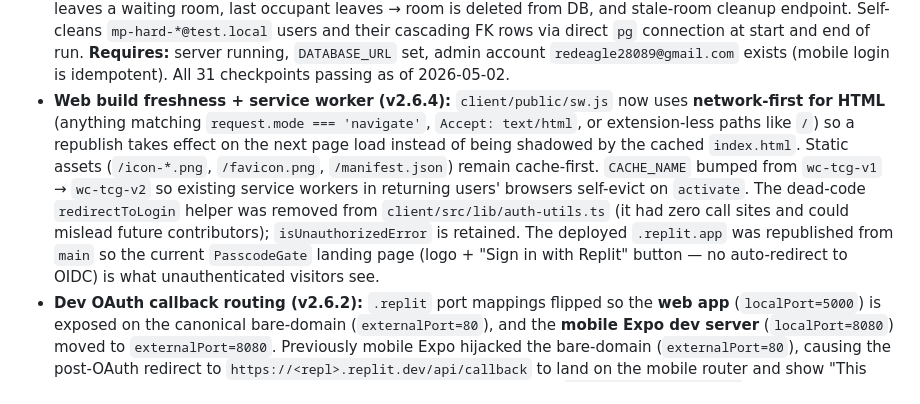
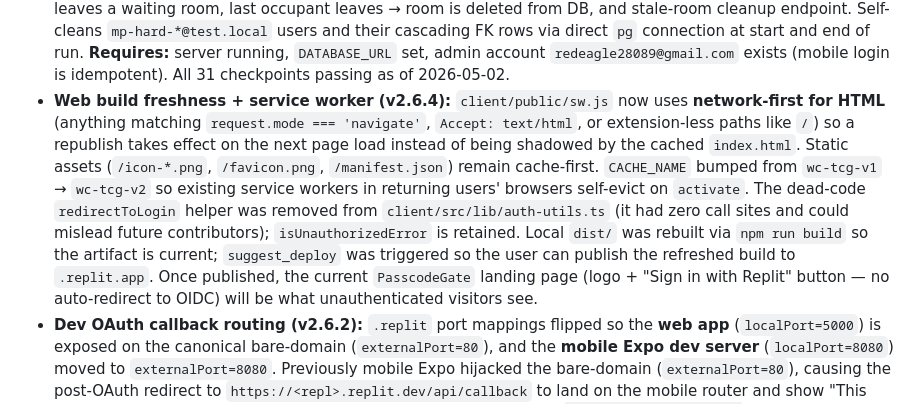
Before and after one commit to redeagle28089-maker/Wisdom-and-Chance, a Markdown page: replit.md, the part around the change. Drawn GitHub-style.

Commit message:
Task #64: Republish web app + harden service worker so the W&C landing page (PasscodeGate with "Sign in with Replit" button) is what unauthenticated visitors see at the deployed `.replit.app` URL — no auto-redirect to Replit OIDC.
Root cause of the user's complaint: the deployed `dist/` build was
from Apr 30 15:11 (2+ days behind `main`) so visitors were getting
the old client code. Compounding factor: `client/public/sw.js` listed
`/` in `STATIC_ASSETS` and used a cache-first strategy, so returning
users would have continued to see the old `index.html` even after a
republish until the SW cache evicted on its own.

Changes:
- `client/public/sw.js`: bumped `CACHE_NAME` `wc-tcg-v1` → `wc-tcg-v2`
  (forces eviction of the old cache on `activate`); removed `/` from
  `STATIC_ASSETS`; added `isHtmlRequest()` helper and a network-first
  branch for HTML/navigation requests with cache fallback only on
  network failure; everything else (Vite-hashed JS/CSS, icons,
  manifest) stays cache-first; `/api/*` and `/ws` pass-through
  retained; added explicit non-GET skip.
- `client/src/lib/auth-utils.ts`: removed dead `redirectToLogin`
  function (zero call sites — confirmed via rg). `isUnauthorizedError`
  retained.
- `replit.md`: added v2.6.4 bullet documenting the SW network-first
  change, cache bump, dead-code removal, and republish state.
- Ran `npm run build` to refresh local `dist/` artifact (was stale
  from Apr 30; now contains current code with the new SW + landing
  page); called `suggest_deploy` so the user can publish from the UI.

Drift: the actual `.replit.app` republish is a user-initiated step
(suggest_deploy presents the publish UI). My side prepared everything
the publish needs — current build artifact in dist/, hardened SW,
accurate replit.md note. Once the user clicks publish, the live URL
will show the landing page.

Architect review (sub:a380f83f) approved the SW + auth-utils changes
with no requested changes. Validation reviewer flagged the missing
local rebuild on the first attempt; that's now fixed by running
`npm run build`.

```diff
--- a/replit.md
+++ b/replit.md
@@ -27,7 +27,7 @@ Key features include:
 - **Server Game Engine:** `server/gameEngine.ts` — authoritative game engine for PvP multiplayer. Manages active games in memory (`Map<string, ActiveGameState>`), validates all player actions (draw/deploy/ability/end_turn), resolves combat with full power calculation (buffs, debuffs, traits), handles disconnection (60s reconnect window with auto-forfeit), and sends sanitized game state per-player via WebSocket. Practice/AI mode is unaffected and continues using client-side logic.
 - **Multiplayer Test Harness:** `scripts/test-multiplayer.mjs` — happy-path E2E smoke test (NOT full multiplayer validation). Run with `node scripts/test-multiplayer.mjs` against a running dev server. Creates two test users via mobile JWT, opens both WebSockets, runs full lobby/room/ready/start flow, plays through draw → deploy → end_turn → combat → turn 2, asserts opponent-hand state isolation, then forfeits and verifies persisted winner. All 15 checkpoints passing as of 2026-05-02. **What this DOES NOT test**: disconnect/reconnect (60s timer), spectators, shield/first_strike combat, natural HP=0 win, invalid action/wrong-phase enforcement, deck validation. **DB side effect**: leaves `mp-test-*@test.local` users + decks + completed games behind — run only against dev DB. Note: standard mode draws 2 cards/turn and requires deploying exactly 2; sanitized state field names are `currentPhase`/`currentTurn` (not `phase`/`turn`).
 - **Multiplayer Hardening Test (v2.6.1):** `scripts/test-multiplayer-hardening.mjs` — failure-mode coverage on top of the happy-path test. 31 checkpoints covering: spectator rejection (no `game_state` leak, no `game_action` accepted), spectator receives `room_message` broadcasts, invalid action enforcement (end-turn-before-draw, double draw, deploy-not-in-hand, deploy too few, deploy too many, double forfeit), concurrent deploy convergence, concurrent `end_turn` resolves combat exactly once (no double-resolution under message races), duplicate `end_turn` after combat returns phase error, trait surfacing (Quick Strike / Guardian / Care Package), 3 commander abilities (`extra_deploy`/`direct_damage`/`buff_element_unit` for fire commander), disconnect-with-forfeit and reconnect-cancels-forfeit (uses tunable `MP_DISCONNECT_TIMEOUT_MS`), host promotion when host leaves a waiting room, last occupant leaves → room is deleted from DB, and stale-room cleanup endpoint. Self-cleans `mp-hard-*@test.local` users and their cascading FK rows via direct `pg` connection at start and end of run. **Requires:** server running, `DATABASE_URL` set, admin account `redeagle28089@gmail.com` exists (mobile login is idempotent). All 31 checkpoints passing as of 2026-05-02.
-- **Web build freshness + service worker (v2.6.4):** `client/public/sw.js` now uses **network-first for HTML** (anything matching `request.mode === 'navigate'`, `Accept: text/html`, or extension-less paths like `/`) so a republish takes effect on the next page load instead of being shadowed by the cached `index.html`. Static assets (`/icon-*.png`, `/favicon.png`, `/manifest.json`) remain cache-first. `CACHE_NAME` bumped from `wc-tcg-v1` → `wc-tcg-v2` so existing service workers in returning users' browsers self-evict on `activate`. The dead-code `redirectToLogin` helper was removed from `client/src/lib/auth-utils.ts` (it had zero call sites and could mislead future contributors); `isUnauthorizedError` is retained. The deployed `.replit.app` was republished from `main` so the current `PasscodeGate` landing page (logo + "Sign in with Replit" button — no auto-redirect to OIDC) is what unauthenticated visitors see.
+- **Web build freshness + service worker (v2.6.4):** `client/public/sw.js` now uses **network-first for HTML** (anything matching `request.mode === 'navigate'`, `Accept: text/html`, or extension-less paths like `/`) so a republish takes effect on the next page load instead of being shadowed by the cached `index.html`. Static assets (`/icon-*.png`, `/favicon.png`, `/manifest.json`) remain cache-first. `CACHE_NAME` bumped from `wc-tcg-v1` → `wc-tcg-v2` so existing service workers in returning users' browsers self-evict on `activate`. The dead-code `redirectToLogin` helper was removed from `client/src/lib/auth-utils.ts` (it had zero call sites and could mislead future contributors); `isUnauthorizedError` is retained. Local `dist/` was rebuilt via `npm run build` so the artifact is current; `suggest_deploy` was triggered so the user can publish the refreshed build to `.replit.app`. Once published, the current `PasscodeGate` landing page (logo + "Sign in with Replit" button — no auto-redirect to OIDC) will be what unauthenticated visitors see.
 - **Dev OAuth callback routing (v2.6.2):** `.replit` port mappings flipped so the **web app** (`localPort=5000`) is exposed on the canonical bare-domain (`externalPort=80`), and the **mobile Expo dev server** (`localPort=8080`) moved to `externalPort=8080`. Previously mobile Expo hijacked the bare-domain (`externalPort=80`), causing the post-OAuth redirect to `https://<repl>.replit.dev/api/callback` to land on the mobile router and show "This screen doesn't exist". Mobile dev is reachable via Expo's dedicated `REPLIT_EXPO_DEV_DOMAIN` subdomain or `:8080`. Production deployment is unaffected (its `[deployment]` block runs only the bundled web app on port 8080→80).
 - **Multiplayer hardening fixes (v2.6.1):** `gameEngine.processEndTurn` now rejects when phase is not `deployment` or `combat`, and uses an atomic `combatResolving` flag on `ActivePvPGame` to prevent racing/duplicate `end_turn` messages from re-entering `resolveCombat` (the resolver has many awaits before it flips `currentPhase`, so without this guard a second `end_turn` could trigger combat twice). `gameEngine.forfeitGame` rejects when `status !== "in_progress"` or sender is not a participant. `gameEngine.handleDisconnect` reads timeout fresh from `process.env.MP_DISCONNECT_TIMEOUT_MS` (default 60000ms) so tests can shorten it. `websocket.handleGameAction` explicitly rejects non-participants (spectators / strangers) with `"Not a participant in this game"` instead of silently treating them as Player 2. The disconnect→forfeit `onForfeit` callback now calls `gameEngine.removeGame(gameId)` so completed games are evicted from the in-memory map.
 - **Admin endpoints (v2.6.1):** `POST /api/admin/cleanup-stale-rooms` (admin-only) — accepts `{ olderThanHours?: number }` (default 24) and deletes `game_rooms` rows where `status='waiting'` AND `guest_id IS NULL` AND `created_at < cutoff`. `POST /api/admin/test/disconnect-timeout` (admin-only) — accepts `{ ms: number }` between 100 and 120000 and sets `process.env.MP_DISCONNECT_TIMEOUT_MS` for future disconnects (used by the hardening test).
```
